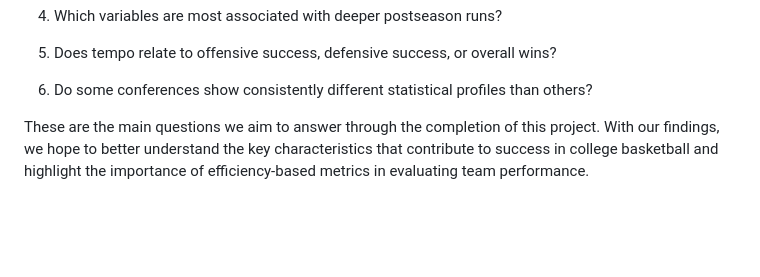
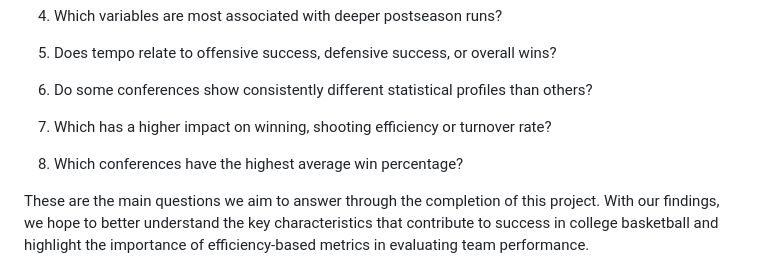
Before and after one commit to aniroopn/college-basketball-analysis, a Markdown page: analysis/final_project_analysis.md, the part around the change. GitHub-like rendering; blank space fills up the shorter version.

Commit message:
knitted 7 and 8

```diff
--- a/analysis/final_project_analysis.md
+++ b/analysis/final_project_analysis.md
@@ -31,6 +31,11 @@ In pursuit of this goal, we will explore the following questions:
 
 6.  Do some conferences show consistently different statistical profiles
     than others?
+
+7.  Which has a higher impact on winning, shooting efficiency or
+    turnover rate?
+
+8.  Which conferences have the highest average win percentage?
 
 These are the main questions we aim to answer through the completion of
 this project. With our findings, we hope to better understand the key
```
